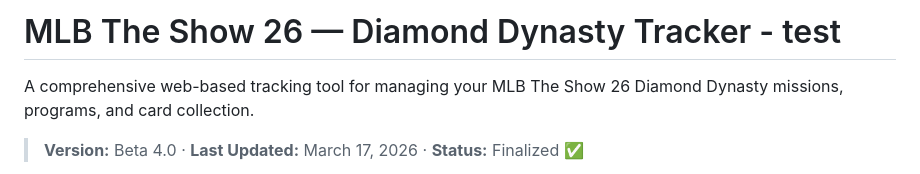
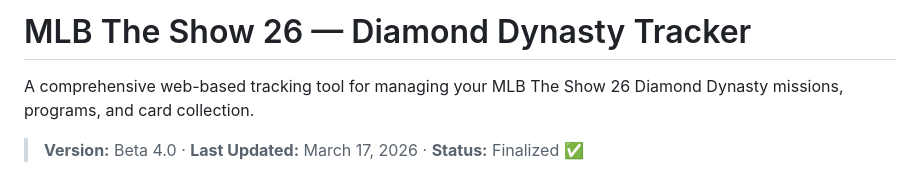
Before and after one commit to amanningsmith/MLB-The-Show-DD-Compadre, a Markdown page: README.md, the part around the change. Rendered like a GitHub page.

```diff
--- a/README.md
+++ b/README.md
@@ -1,4 +1,4 @@
-# MLB The Show 26 — Diamond Dynasty Tracker - test
+# MLB The Show 26 — Diamond Dynasty Tracker
 
 A comprehensive web-based tracking tool for managing your MLB The Show 26 Diamond Dynasty missions, programs, and card collection.
 
```
